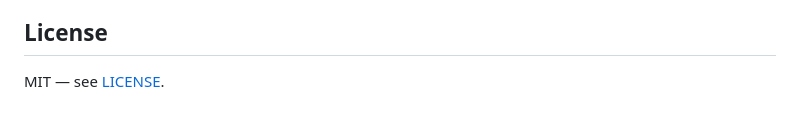
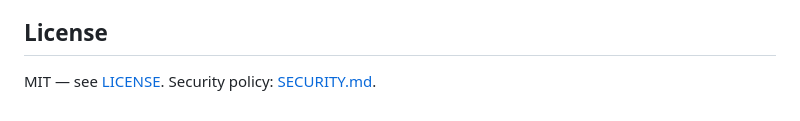
Before and after one commit to oh-namgyu/claude-web-terminal, a Markdown page: README.md, the part around one of its changes. GitHub-like rendering.

Commit message:
docs: standardize README header and License section
Co-Authored-By: Claude Opus 5 <noreply@anthropic.com>
Claude-Session: https://claude.ai/code/session_01PdxERMBbJsoWZn4qcvc4cj

```diff
--- a/README.md
+++ b/README.md
@@ -250,4 +252,4 @@ All via environment variables — see [`.env.example`](.env.example):
 
 ## License
 
-MIT — see [LICENSE](LICENSE).
+MIT — see [LICENSE](LICENSE). Security policy: [SECURITY.md](SECURITY.md).
```
Also changed, not shown: other parts of README.md (+4 -2 lines).
